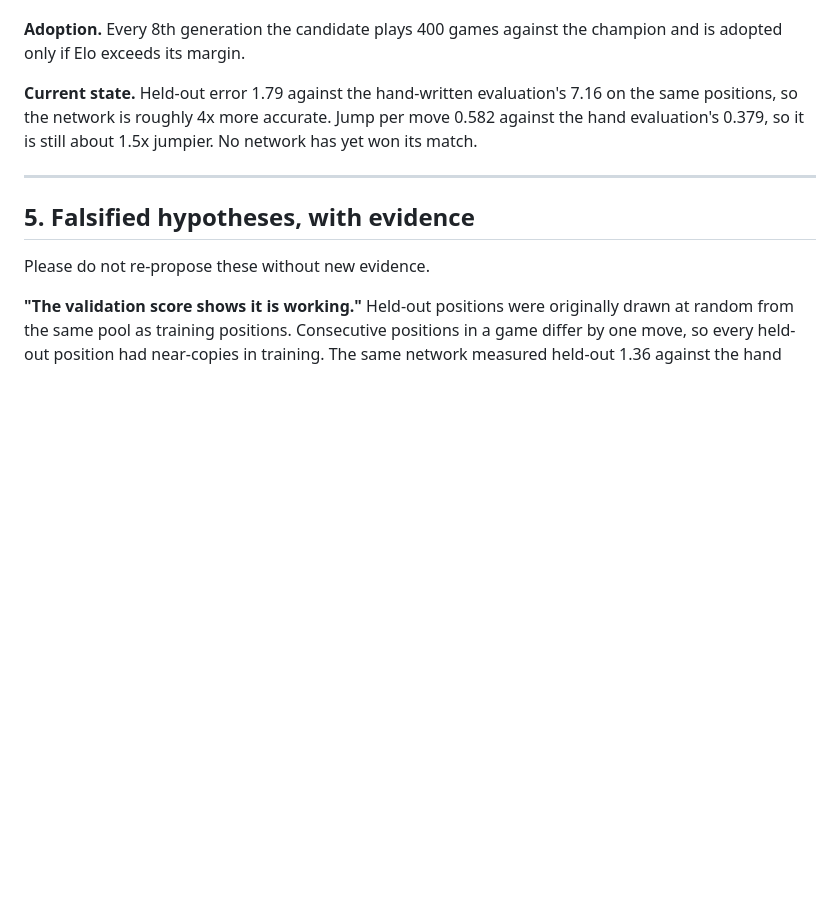
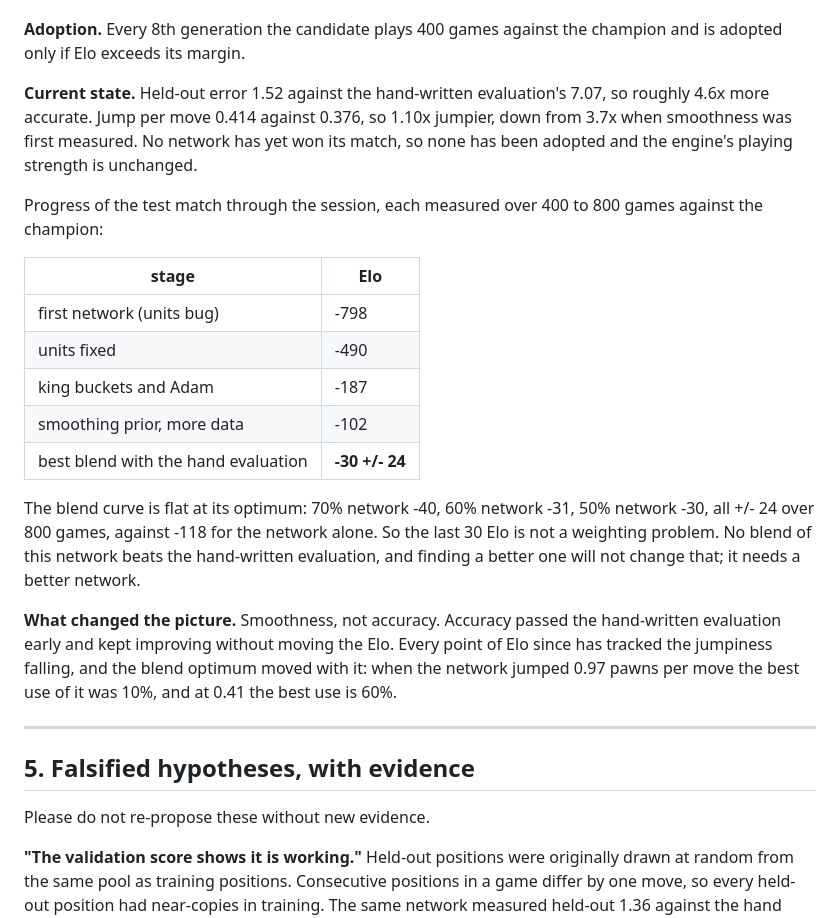
Before and after one commit to TidyMaze/chess-go, a Markdown page: REVIEW_BRIEF.md, the part around the change. GitHub-like rendering; blank space fills up the shorter version.

Commit message:
Record the blend curve and what actually moved the Elo
The full curve at 800 games per point: 70% network -40, 60% -31, 50% -30,
all +/- 24, against -118 for the network alone. Flat at the optimum, so
the remaining 30 Elo is not a weighting problem and no better weighting
exists to be found.

Also records the thing worth carrying forward, which is that accuracy
stopped predicting anything useful early on. The network passed the
hand-written evaluation on held-out error long before it played well, and
kept improving on that axis while the Elo sat still. Every point of Elo
since has tracked jumpiness falling instead: 3.7x the hand evaluation
down to 1.10x, and the blend optimum moved with it, from "use 10% of the
network" to "use 60%".

Co-Authored-By: Claude Opus 5 <noreply@anthropic.com>

```diff
--- a/REVIEW_BRIEF.md
+++ b/REVIEW_BRIEF.md
@@ -134,10 +134,34 @@ enormously, see section 5.
 **Adoption.** Every 8th generation the candidate plays 400 games against
 the champion and is adopted only if Elo exceeds its margin.
 
-**Current state.** Held-out error 1.79 against the hand-written
-evaluation's 7.16 on the same positions, so the network is roughly 4x
-more accurate. Jump per move 0.582 against the hand evaluation's 0.379,
-so it is still about 1.5x jumpier. No network has yet won its match.
+**Current state.** Held-out error 1.52 against the hand-written
+evaluation's 7.07, so roughly 4.6x more accurate. Jump per move 0.414
+against 0.376, so 1.10x jumpier, down from 3.7x when smoothness was first
+measured. No network has yet won its match, so none has been adopted and
+the engine's playing strength is unchanged.
+
+Progress of the test match through the session, each measured over 400 to
+800 games against the champion:
+
+| stage | Elo |
+|---|---|
+| first network (units bug) | -798 |
+| units fixed | -490 |
+| king buckets and Adam | -187 |
+| smoothing prior, more data | -102 |
+| best blend with the hand evaluation | **-30 +/- 24** |
+
+The blend curve is flat at its optimum: 70% network -40, 60% network -31,
+50% network -30, all +/- 24 over 800 games, against -118 for the network
+alone. So the last 30 Elo is not a weighting problem. No blend of this
+network beats the hand-written evaluation, and finding a better one will
+not change that; it needs a better network.
+
+**What changed the picture.** Smoothness, not accuracy. Accuracy passed
+the hand-written evaluation early and kept improving without moving the
+Elo. Every point of Elo since has tracked the jumpiness falling, and the
+blend optimum moved with it: when the network jumped 0.97 pawns per move
+the best use of it was 10%, and at 0.41 the best use is 60%.
 
 ---
 
```
